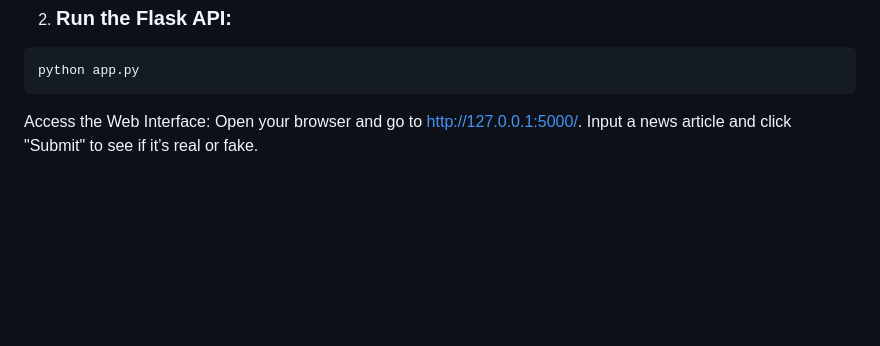
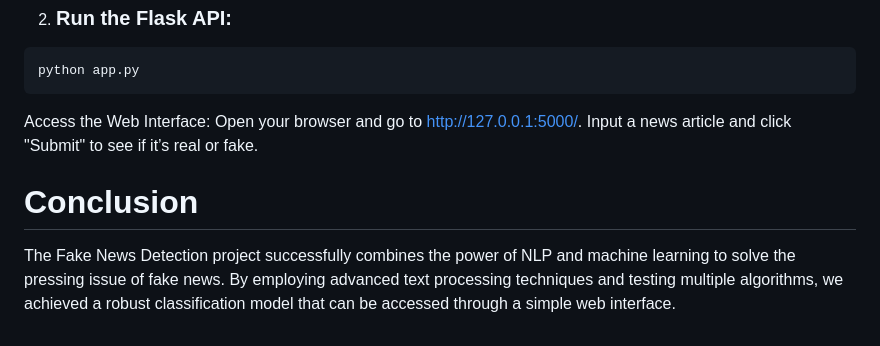
Before and after one commit to HajaraCM/Fake-News-Detection, a Markdown page: README.md, the part around the change. Rendered like a GitHub page; blank space fills up the shorter version.

````diff
--- a/README.md
+++ b/README.md
@@ -151,3 +151,6 @@ cd Fake-News-Detection
 python app.py
 ```
 Access the Web Interface: Open your browser and go to http://127.0.0.1:5000/. Input a news article and click "Submit" to see if it’s real or fake.
+
+# **Conclusion**
+The Fake News Detection project successfully combines the power of NLP and machine learning to solve the pressing issue of fake news. By employing advanced text processing techniques and testing multiple algorithms, we achieved a robust classification model that can be accessed through a simple web interface.
````
